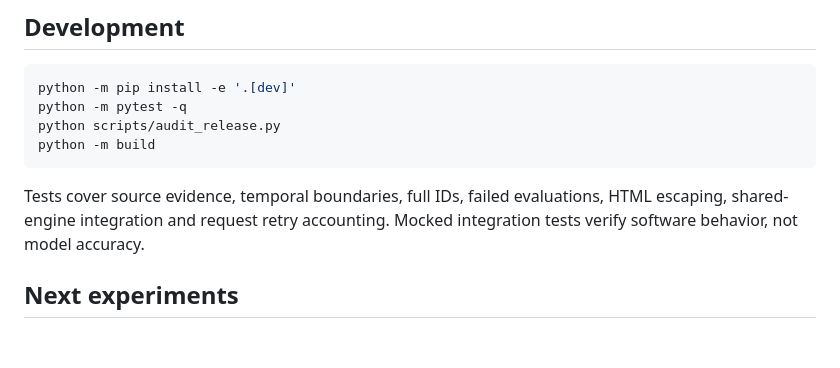
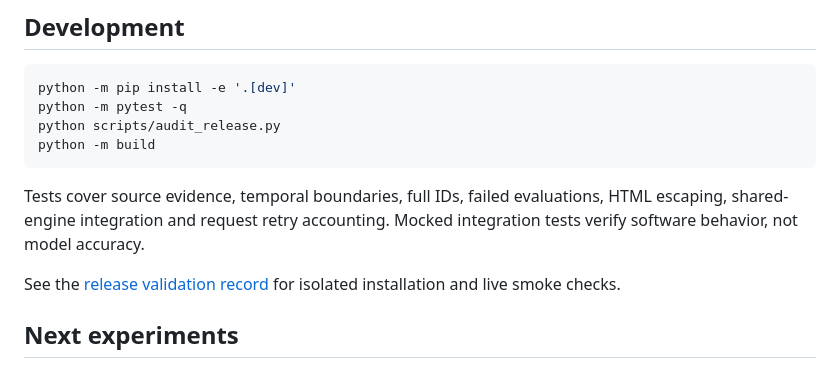
Before and after one commit to kling01/human-value-allocation, a Markdown page: README.md, the part around the change. GitHub-like rendering; blank space fills up the shorter version.

Commit message:
Document isolated installation and live smoke validation

```diff
--- a/README.md
+++ b/README.md
@@ -95,6 +95,8 @@ python -m build
 
 Tests cover source evidence, temporal boundaries, full IDs, failed evaluations, HTML escaping, shared-engine integration and request retry accounting. Mocked integration tests verify software behavior, not model accuracy.
 
+See the [release validation record](docs/validation.md) for isolated installation and live smoke checks.
+
 ## Next experiments
 
 - Human review of the rubric across several task types.
```
Also changed, not shown: docs/validation.md (added, +14 -0 lines).
